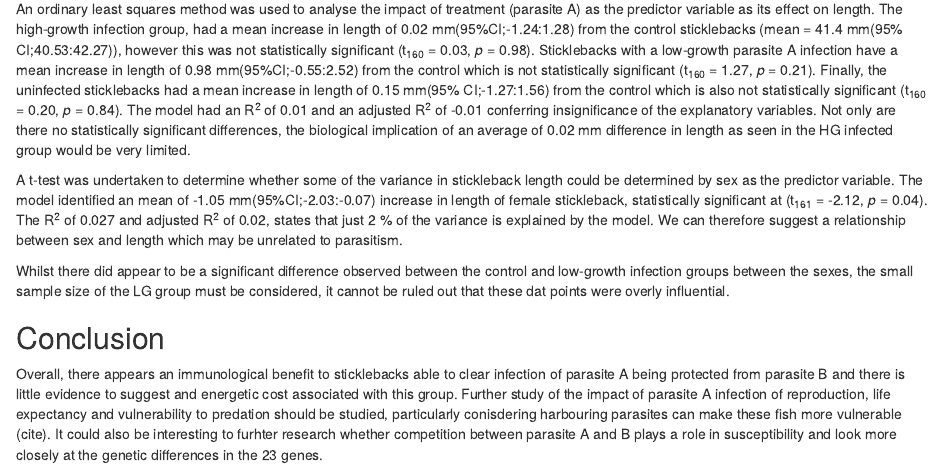
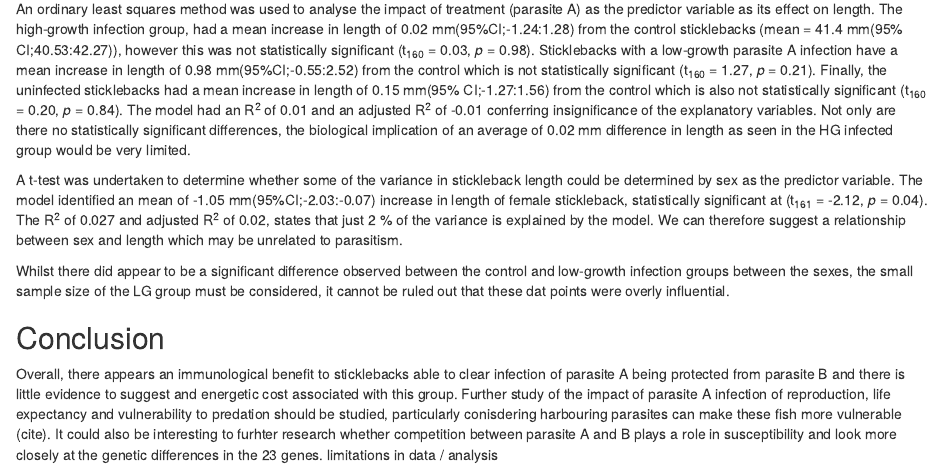
Before and after one commit to molly-mg/stickleback-host-parasite-relationships, an R Markdown document (Stickleback.Rmd): the page in a window 1100 px wide, from 2160 px down. Rendered offline with R 4.5, knitr and Pandoc, with nearby package versions; some code elsewhere in the file could not run offline; column names are cleaned by a stand-in for the janitor package.

```diff
--- a/Stickleback.Rmd
+++ b/Stickleback.Rmd
@@ -88,3 +88,4 @@
 
 ## Conclusion
 Overall, there appears an immunological benefit to sticklebacks able to clear infection of parasite A being protected from parasite B and there is little evidence to suggest and energetic cost associated with this group. Further study of the impact of parasite A infection of reproduction, life expectancy and vulnerability to predation should be studied, particularly conisdering harbouring parasites can make these fish more vulnerable (cite). It could also be interesting to furhter research whether competition between parasite A and B plays a role in susceptibility and look more closely at the genetic differences in the 23 genes.
+limitations in data / analysis
```
Also changed, not shown: README.md.
